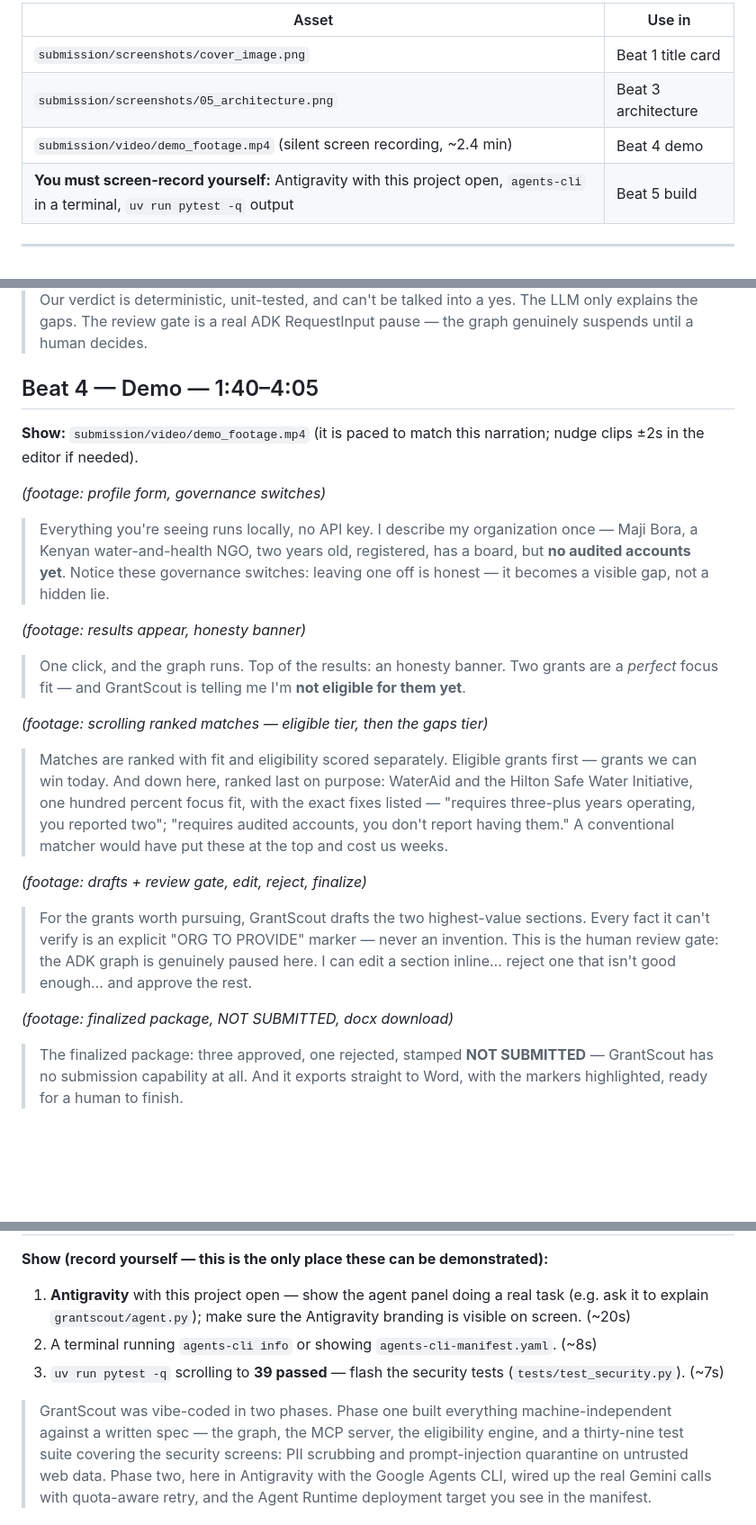
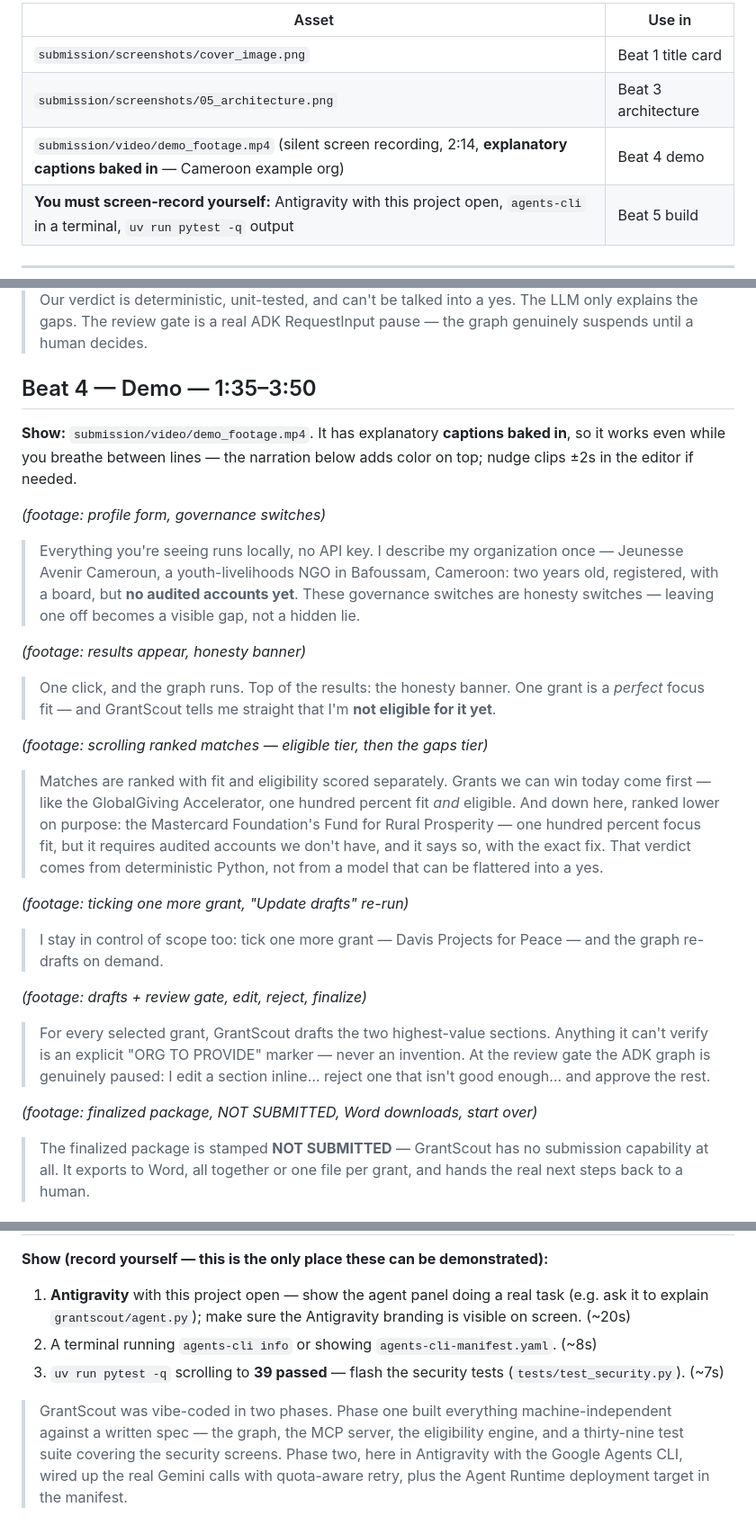
Before and after one commit to TanguAchilis/GrantScout, a Markdown page: submission/VIDEO_SCRIPT.md, 3 parts joined by grey strips. Shown at 90% size. Rendered like a GitHub page; blank space fills up the shorter version.

Commit message:
Redo demo footage: smoother, Cameroon example, captions, all main flows
- Example org is now Jeunesse Avenir Cameroun (Bafoussam, livelihoods +
  youth): 8 eligible grants incl. GlobalGiving Accelerator at 100% fit,
  Mastercard FRP at 100% fit but honestly ranked not-yet-eligible
- Explanatory captions baked into every segment
- Smoother motion: eased scrolling, per-character typing, click pulses
- Now covers every main flow: profile, ranked tiers, grant re-selection +
  Update drafts, review gate (edit/reject/note), finalize, Download all +
  per-grant Word export, Start over
- 2:14 at 1080p/30fps; VIDEO_SCRIPT.md narration + beat timings updated

Co-Authored-By: Claude Fable 5 <noreply@anthropic.com>

```diff
--- a/submission/VIDEO_SCRIPT.md
+++ b/submission/VIDEO_SCRIPT.md
@@ -10,7 +10,7 @@ Record narration over the visuals listed per beat. On Windows 11 you can assembl
 |---|---|
 | `submission/screenshots/cover_image.png` | Beat 1 title card |
 | `submission/screenshots/05_architecture.png` | Beat 3 architecture |
-| `submission/video/demo_footage.mp4` (silent screen recording, ~2.4 min) | Beat 4 demo |
+| `submission/video/demo_footage.mp4` (silent screen recording, 2:14, **explanatory captions baked in** — Cameroon example org) | Beat 4 demo |
 | **You must screen-record yourself:** Antigravity with this project open, `agents-cli` in a terminal, `uv run pytest -q` output | Beat 5 build |
 
 ---
@@ -34,21 +34,24 @@ Record narration over the visuals listed per beat. On Windows 11 you can assembl
 > The researcher normalizes the profile and scrubs PII before any model sees it. The matcher calls a real MCP server — search_grants — over a curated catalog of thirty source-attributed African grants, and here's the key design decision: **eligibility pass-fail is decided in plain Python, never by the LLM.** Language models round up — they tell a hopeful NGO it "looks eligible". Our verdict is deterministic, unit-tested, and can't be talked into a yes. The LLM only explains the gaps.
 > The review gate is a real ADK RequestInput pause — the graph genuinely suspends until a human decides.
 
-## Beat 4 — Demo — 1:40–4:05
-**Show:** `submission/video/demo_footage.mp4` (it is paced to match this narration; nudge clips ±2s in the editor if needed).
+## Beat 4 — Demo — 1:35–3:50
+**Show:** `submission/video/demo_footage.mp4`. It has explanatory **captions baked in**, so it works even while you breathe between lines — the narration below adds color on top; nudge clips ±2s in the editor if needed.
 
 *(footage: profile form, governance switches)*
-> Everything you're seeing runs locally, no API key. I describe my organization once — Maji Bora, a Kenyan water-and-health NGO, two years old, registered, has a board, but **no audited accounts yet**. Notice these governance switches: leaving one off is honest — it becomes a visible gap, not a hidden lie.
+> Everything you're seeing runs locally, no API key. I describe my organization once — Jeunesse Avenir Cameroun, a youth-livelihoods NGO in Bafoussam, Cameroon: two years old, registered, with a board, but **no audited accounts yet**. These governance switches are honesty switches — leaving one off becomes a visible gap, not a hidden lie.
 
 *(footage: results appear, honesty banner)*
-> One click, and the graph runs. Top of the results: an honesty banner. Two grants are a *perfect* focus fit — and GrantScout is telling me I'm **not eligible for them yet**.
+> One click, and the graph runs. Top of the results: the honesty banner. One grant is a *perfect* focus fit — and GrantScout tells me straight that I'm **not eligible for it yet**.
 
 *(footage: scrolling ranked matches — eligible tier, then the gaps tier)*
-> Matches are ranked with fit and eligibility scored separately. Eligible grants first — grants we can win today. And down here, ranked last on purpose: WaterAid and the Hilton Safe Water Initiative, one hundred percent focus fit, with the exact fixes listed — "requires three-plus years operating, you reported two"; "requires audited accounts, you don't report having them." A conventional matcher would have put these at the top and cost us weeks.
+> Matches are ranked with fit and eligibility scored separately. Grants we can win today come first — like the GlobalGiving Accelerator, one hundred percent fit *and* eligible. And down here, ranked lower on purpose: the Mastercard Foundation's Fund for Rural Prosperity — one hundred percent focus fit, but it requires audited accounts we don't have, and it says so, with the exact fix. That verdict comes from deterministic Python, not from a model that can be flattered into a yes.
+
+*(footage: ticking one more grant, "Update drafts" re-run)*
+> I stay in control of scope too: tick one more grant — Davis Projects for Peace — and the graph re-drafts on demand.
 
 *(footage: drafts + review gate, edit, reject, finalize)*
-> For the grants worth pursuing, GrantScout drafts the two highest-value sections. Every fact it can't verify is an explicit "ORG TO PROVIDE" marker — never an invention. This is the human review gate: the ADK graph is genuinely paused here. I can edit a section inline… reject one that isn't good enough… and approve the rest.
+> For every selected grant, GrantScout drafts the two highest-value sections. Anything it can't verify is an explicit "ORG TO PROVIDE" marker — never an invention. At the review gate the ADK graph is genuinely paused: I edit a section inline… reject one that isn't good enough… and approve the rest.
 
-*(footage: finalized package, NOT SUBMITTED, docx download)*
-> The finalized package: three approved, one rejected, stamped **NOT SUBMITTED** — GrantScout has no submission capability at all. And it exports straight to Word, with the markers highlighted, ready for a human to finish.
+*(footage: finalized package, NOT SUBMITTED, Word downloads, start over)*
+> The finalized package is stamped **NOT SUBMITTED** — GrantScout has no submission capability at all. It exports to Word, all together or one file per grant, and hands the real next steps back to a human.
 
@@ -58,5 +61,5 @@ Record narration over the visuals listed per beat. On Windows 11 you can assembl
 2. A terminal running `agents-cli info` or showing `agents-cli-manifest.yaml`. (~8s)
 3. `uv run pytest -q` scrolling to **39 passed** — flash the security tests (`tests/test_security.py`). (~7s)
 
-> GrantScout was vibe-coded in two phases. Phase one built everything machine-independent against a written spec — the graph, the MCP server, the eligibility engine, and a thirty-nine test suite covering the security screens: PII scrubbing and prompt-injection quarantine on untrusted web data. Phase two, here in Antigravity with the Google Agents CLI, wired up the real Gemini calls with quota-aware retry, and the Agent Runtime deployment target you see in the manifest.
+> GrantScout was vibe-coded in two phases. Phase one built everything machine-independent against a written spec — the graph, the MCP server, the eligibility engine, and a thirty-nine test suite covering the security screens. Phase two, here in Antigravity with the Google Agents CLI, wired up the real Gemini calls with quota-aware retry, plus the Agent Runtime deployment target in the manifest.
 
```
Also changed, not shown: other parts of submission/VIDEO_SCRIPT.md (+3 -3 lines).
